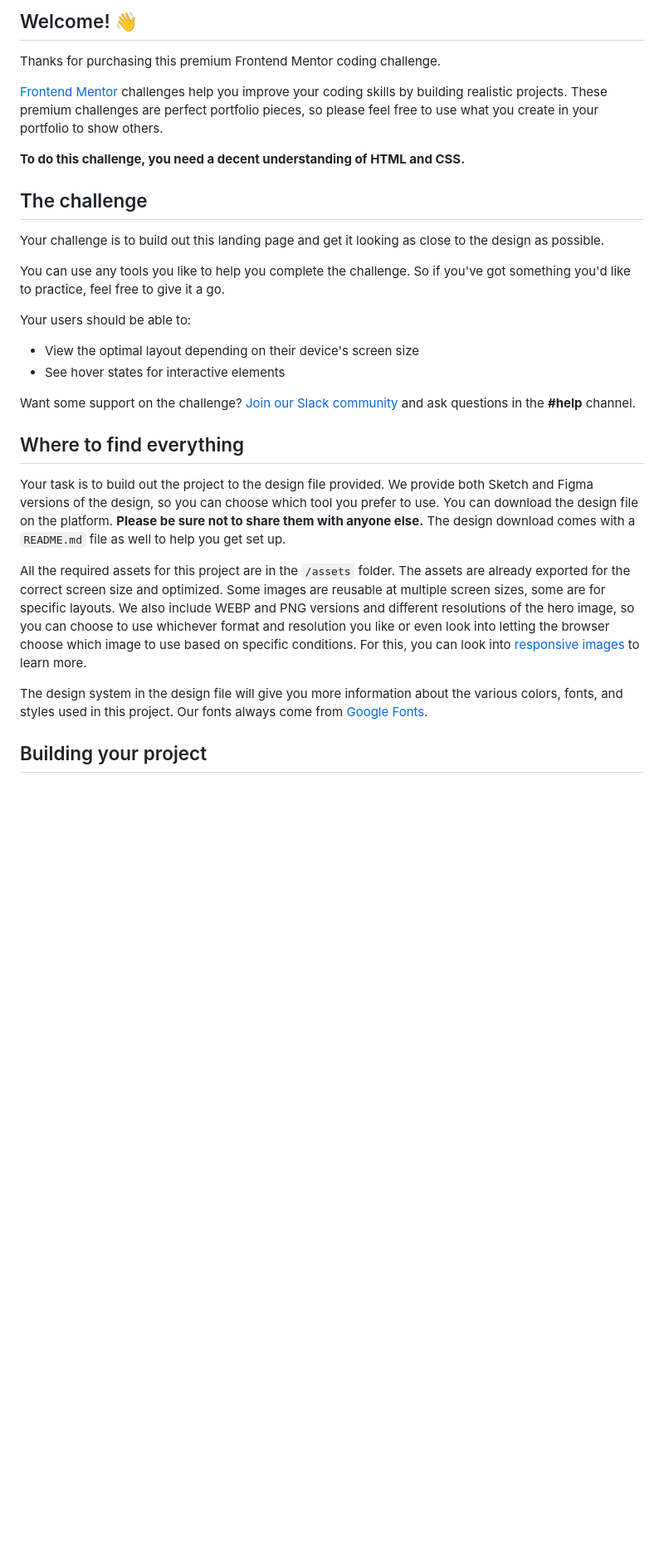
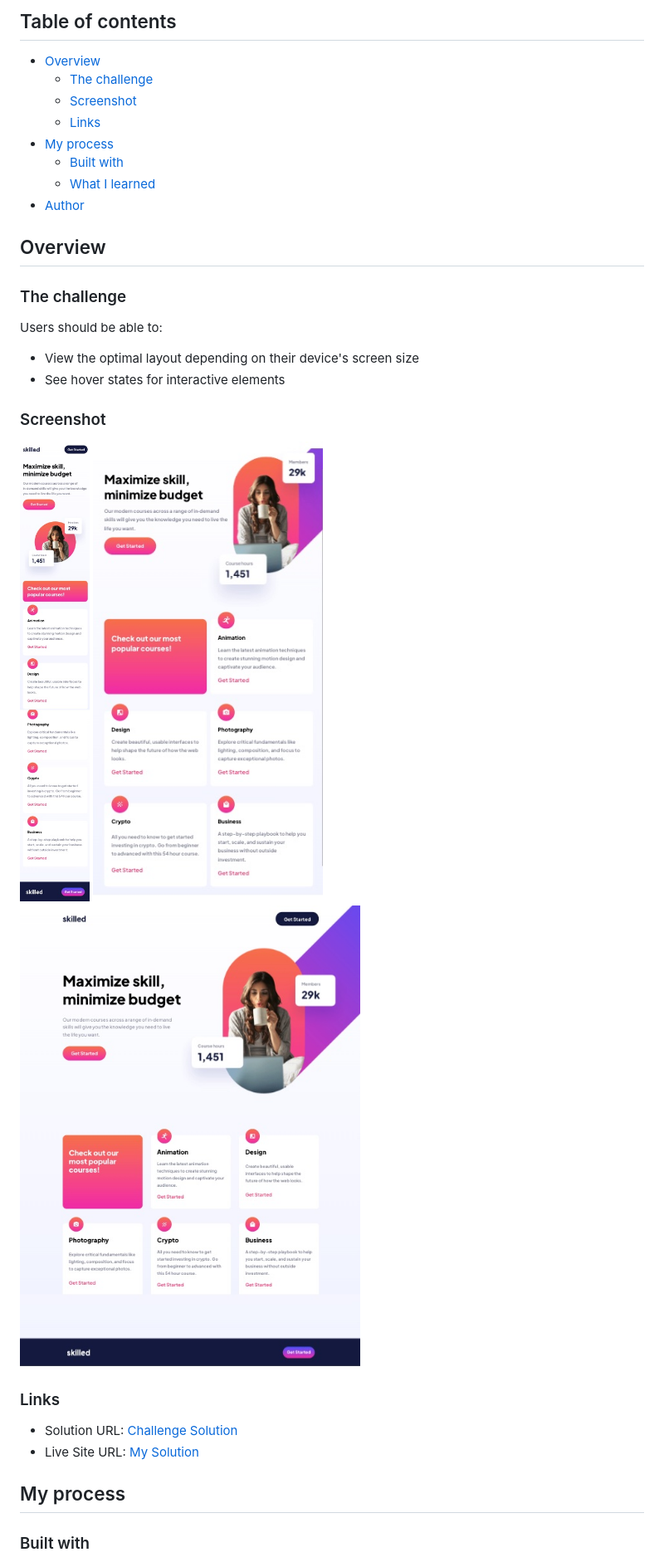
Before and after one commit to wtwilliams310/project-skilled-e-learning-landing-page, a Markdown page: README.md, the part around the change printed below. Shown: that part at 83% size. GitHub-like rendering; pictures changed too: screenshots/screenshot-desktop.jpg (added), screenshots/screenshot-mobile.jpg (added), screenshots/screenshot-tablet.jpg (added); blank space fills up the shorter version.

Commit message:
des: completed project

```diff
--- a/README.md
+++ b/README.md
@@ -4,32 +4,36 @@
 
-## Welcome! 👋
+## Table of contents
 
-Thanks for purchasing this premium Frontend Mentor coding challenge.
+- [Overview](#overview)
+  - [The challenge](#the-challenge)
+  - [Screenshot](#screenshot)
+  - [Links](#links)
+- [My process](#my-process)
+  - [Built with](#built-with)
+  - [What I learned](#what-i-learned)
+- [Author](#author)
 
-[Frontend Mentor](https://www.frontendmentor.io) challenges help you improve your coding skills by building realistic projects. These premium challenges are perfect portfolio pieces, so please feel free to use what you create in your portfolio to show others.
+## Overview
 
-**To do this challenge, you need a decent understanding of HTML and CSS.**
+### The challenge
 
-## The challenge
-
-Your challenge is to build out this landing page and get it looking as close to the design as possible.
-
-You can use any tools you like to help you complete the challenge. So if you've got something you'd like to practice, feel free to give it a go.
-
-Your users should be able to:
+Users should be able to:
 
 - View the optimal layout depending on their device's screen size
 - See hover states for interactive elements
 
-Want some support on the challenge? [Join our Slack community](https://www.frontendmentor.io/slack) and ask questions in the **#help** channel.
+### Screenshot
 
-## Where to find everything
+![](./screenshots/screenshot-mobile.jpg)
+![](./screenshots/screenshot-tablet.jpg)
+![](./screenshots/screenshot-desktop.jpg)
 
-Your task is to build out the project to the design file provided. We provide both Sketch and Figma versions of the design, so you can choose which tool you prefer to use. You can download the design file on the platform. **Please be sure not to share them with anyone else.** The design download comes with a `README.md` file as well to help you get set up.
+### Links
 
-All the required assets for this project are in the `/assets` folder. The assets are already exported for the correct screen size and optimized. Some images are reusable at multiple screen sizes, some are for specific layouts. We also include WEBP and PNG versions and different resolutions of the hero image, so you can choose to use whichever format and resolution you like or even look into letting the browser choose which image to use based on specific conditions. For this, you can look into [responsive images](https://developer.mozilla.org/en-US/docs/Learn/HTML/Multimedia_and_embedding/Responsive_images) to learn more.
+- Solution URL: [Challenge Solution](https://www.frontendmentor.io/challenges/skilled-elearning-landing-page-S1ObDrZ8q)
+- Live Site URL: [My Solution](https://amazing-cendol-9d74be.netlify.app/)
 
-The design system in the design file will give you more information about the various colors, fonts, and styles used in this project. Our fonts always come from [Google Fonts](https://fonts.google.com/).
+## My process
 
-## Building your project
+### Built with
 
```
Also changed, not shown: other parts of README.md (+13 -50 lines), 2 other files.
